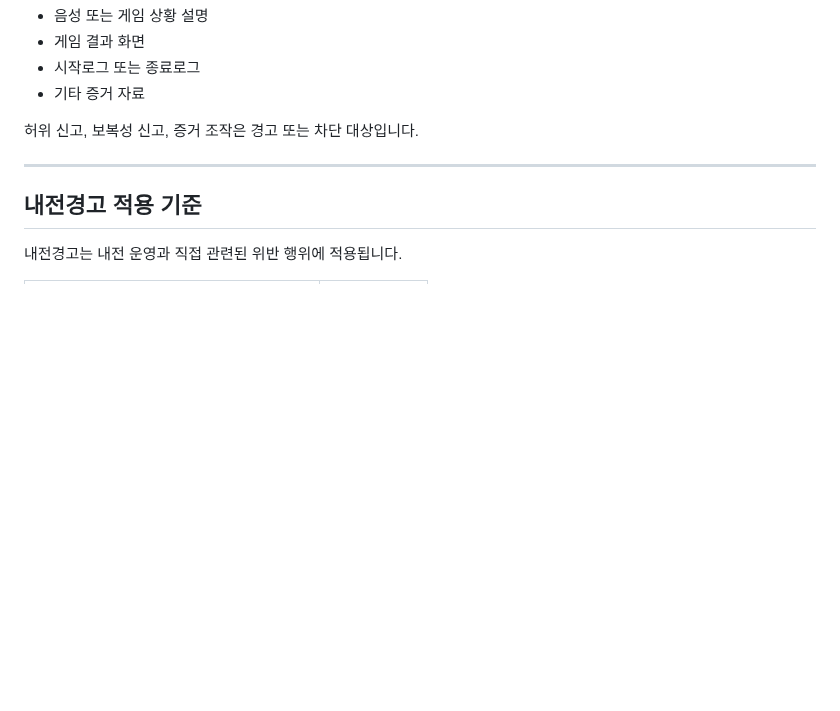
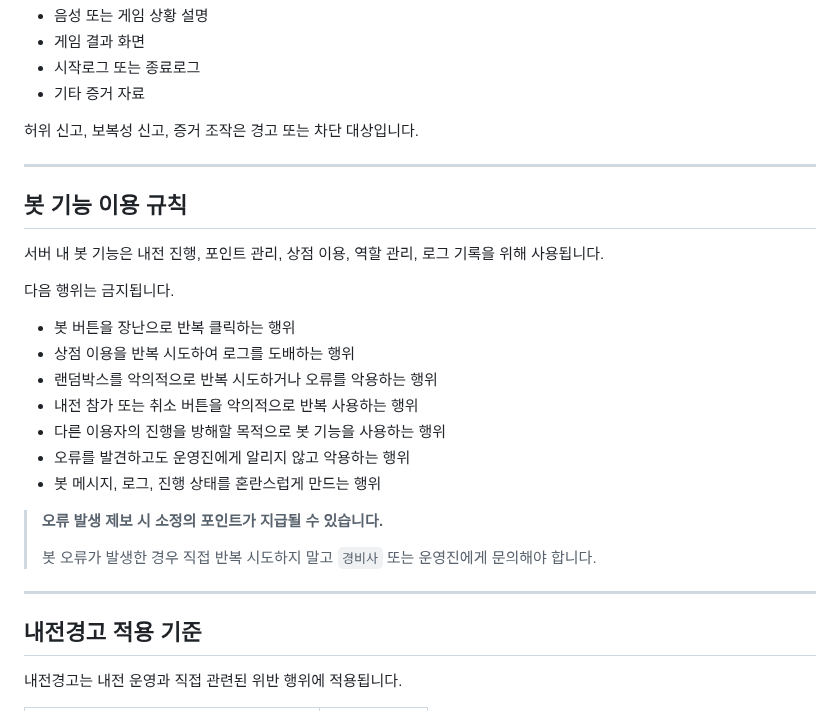
Before and after one commit to ZuriKo83/lolser, a Markdown page: README.md, the part around the change. GitHub-like rendering; blank space fills up the shorter version.

Commit message:
docs: add bot error report reward notice

```diff
--- a/README.md
+++ b/README.md
@@ -192,6 +192,26 @@ LOL AIR에서는 내전 밸런스, 구인 확인, 티어 역할 관리를 위해
 
 ---
 
+## 봇 기능 이용 규칙
+
+서버 내 봇 기능은 내전 진행, 포인트 관리, 상점 이용, 역할 관리, 로그 기록을 위해 사용됩니다.
+
+다음 행위는 금지됩니다.
+
+- 봇 버튼을 장난으로 반복 클릭하는 행위
+- 상점 이용을 반복 시도하여 로그를 도배하는 행위
+- 랜덤박스를 악의적으로 반복 시도하거나 오류를 악용하는 행위
+- 내전 참가 또는 취소 버튼을 악의적으로 반복 사용하는 행위
+- 다른 이용자의 진행을 방해할 목적으로 봇 기능을 사용하는 행위
+- 오류를 발견하고도 운영진에게 알리지 않고 악용하는 행위
+- 봇 메시지, 로그, 진행 상태를 혼란스럽게 만드는 행위
+
+> **오류 발생 제보 시 소정의 포인트가 지급될 수 있습니다.**
+>
+> 봇 오류가 발생한 경우 직접 반복 시도하지 말고 `경비사` 또는 운영진에게 문의해야 합니다.
+
+---
+
 ## 내전경고 적용 기준
 
 내전경고는 내전 운영과 직접 관련된 위반 행위에 적용됩니다.
```
